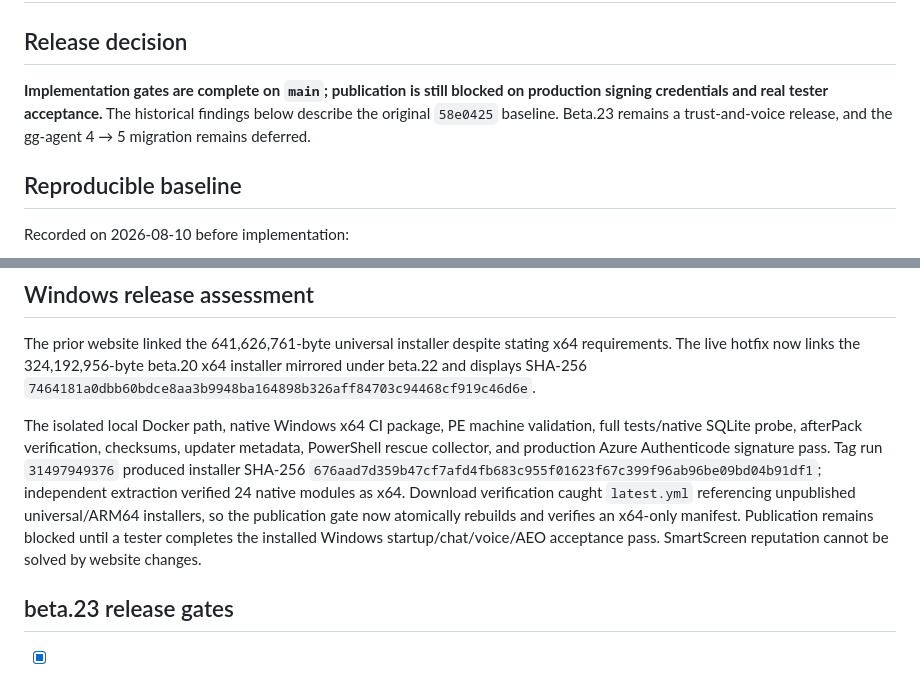
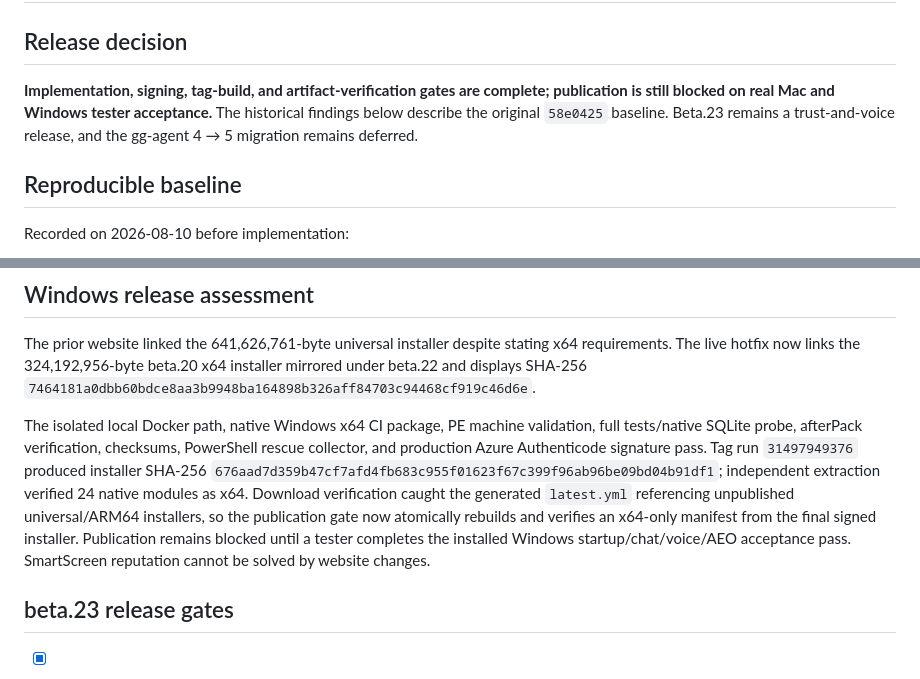
Before and after one commit to BrettLechtenbrerg/ai-chief-of-staff, a Markdown page: docs/SECURITY-RELEASE-AUDIT-2026-08-10.md, 2 parts joined by grey strips. GitHub-like rendering.

Commit message:
Correct beta.23 release audit status

```diff
--- a/docs/SECURITY-RELEASE-AUDIT-2026-08-10.md
+++ b/docs/SECURITY-RELEASE-AUDIT-2026-08-10.md
@@ -2,7 +2,7 @@
 
 ## Release decision
 
-**Implementation gates are complete on `main`; publication is still blocked on production signing credentials and real tester acceptance.** The historical findings below describe the original `58e0425` baseline. Beta.23 remains a trust-and-voice release, and the gg-agent 4 → 5 migration remains deferred.
+**Implementation, signing, tag-build, and artifact-verification gates are complete; publication is still blocked on real Mac and Windows tester acceptance.** The historical findings below describe the original `58e0425` baseline. Beta.23 remains a trust-and-voice release, and the gg-agent 4 → 5 migration remains deferred.
 
 ## Reproducible baseline
 
@@ -78,7 +78,7 @@ Voice now preserves OpenAI Realtime as ears/mouth and the normal ACOS agent as t
 
 The prior website linked the 641,626,761-byte universal installer despite stating x64 requirements. The live hotfix now links the 324,192,956-byte beta.20 x64 installer mirrored under beta.22 and displays SHA-256 `7464181a0dbb60bdce8aa3b9948ba164898b326aff84703c94468cf919c46d6e`.
 
-The isolated local Docker path, native Windows x64 CI package, PE machine validation, full tests/native SQLite probe, afterPack verification, checksums, updater metadata, PowerShell rescue collector, and production Azure Authenticode signature pass. Tag run `31497949376` produced installer SHA-256 `676aad7d359b47cf7afd4fb683c955f01623f67c399f96ab96be09bd04b91df1`; independent extraction verified 24 native modules as x64. Download verification caught `latest.yml` referencing unpublished universal/ARM64 installers, so the publication gate now atomically rebuilds and verifies an x64-only manifest. Publication remains blocked until a tester completes the installed Windows startup/chat/voice/AEO acceptance pass. SmartScreen reputation cannot be solved by website changes.
+The isolated local Docker path, native Windows x64 CI package, PE machine validation, full tests/native SQLite probe, afterPack verification, checksums, PowerShell rescue collector, and production Azure Authenticode signature pass. Tag run `31497949376` produced installer SHA-256 `676aad7d359b47cf7afd4fb683c955f01623f67c399f96ab96be09bd04b91df1`; independent extraction verified 24 native modules as x64. Download verification caught the generated `latest.yml` referencing unpublished universal/ARM64 installers, so the publication gate now atomically rebuilds and verifies an x64-only manifest from the final signed installer. Publication remains blocked until a tester completes the installed Windows startup/chat/voice/AEO acceptance pass. SmartScreen reputation cannot be solved by website changes.
 
 ## beta.23 release gates
 
```
